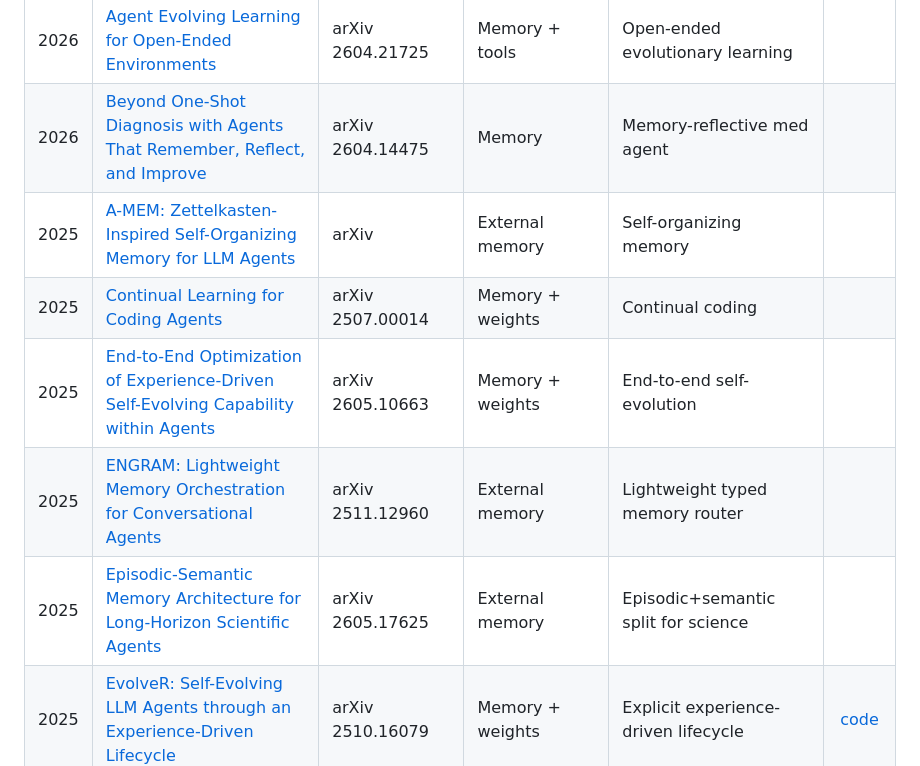
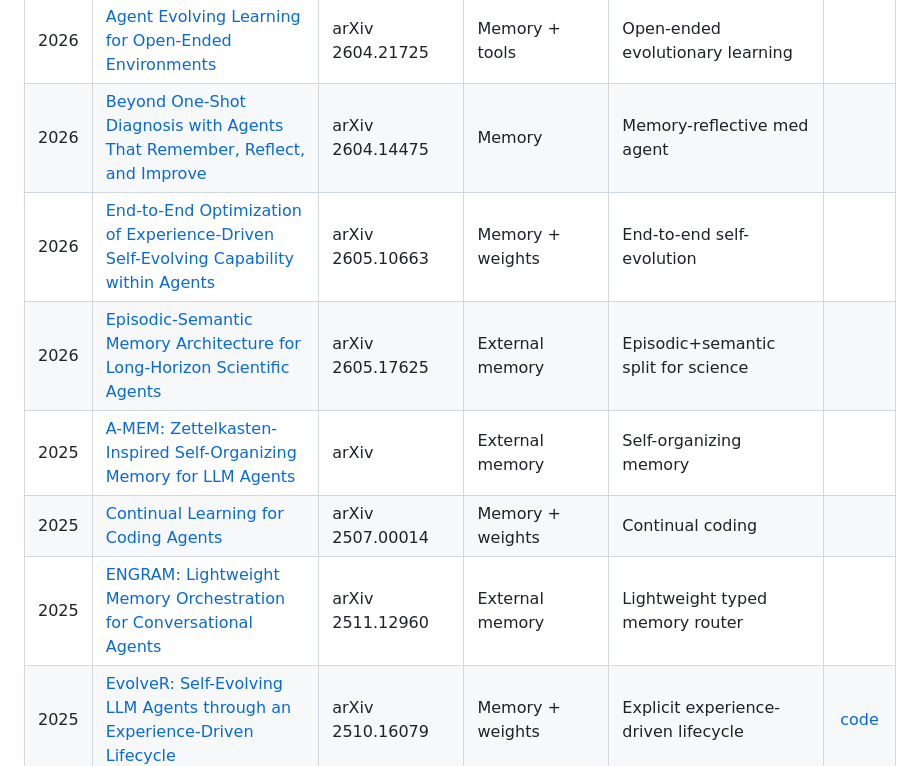
Before and after one commit to EvaxHe/Awesome-LLM-Agent-Experience-Lifecycle, a Markdown page: README.md, the part around the change. Rendered like a GitHub page.

```diff
--- a/README.md
+++ b/README.md
@@ -122,11 +122,11 @@ cross-cutting **Governance / threat** layer that the others omit.
 | :---: | --- | --- | --- | --- | :---: |
 | 2026 | [Agent Evolving Learning for Open-Ended Environments](https://arxiv.org/html/2604.21725v1) | arXiv 2604.21725 | Memory + tools | Open-ended evolutionary learning |  |
 | 2026 | [Beyond One-Shot Diagnosis with Agents That Remember, Reflect, and Improve](https://arxiv.org/html/2604.14475v1) | arXiv 2604.14475 | Memory | Memory-reflective med agent |  |
+| 2026 | [End-to-End Optimization of Experience-Driven Self-Evolving Capability within Agents](https://arxiv.org/abs/2605.10663) | arXiv 2605.10663 | Memory + weights | End-to-end self-evolution |  |
+| 2026 | [Episodic-Semantic Memory Architecture for Long-Horizon Scientific Agents](https://arxiv.org/html/2605.17625v1) | arXiv 2605.17625 | External memory | Episodic+semantic split for science |  |
 | 2025 | [A-MEM: Zettelkasten-Inspired Self-Organizing Memory for LLM Agents](https://arxiv.org/abs/2502.12110) | arXiv | External memory | Self-organizing memory |  |
 | 2025 | [Continual Learning for Coding Agents](https://arxiv.org/html/2507.00014) | arXiv 2507.00014 | Memory + weights | Continual coding |  |
-| 2025 | [End-to-End Optimization of Experience-Driven Self-Evolving Capability within Agents](https://arxiv.org/abs/2605.10663) | arXiv 2605.10663 | Memory + weights | End-to-end self-evolution |  |
 | 2025 | [ENGRAM: Lightweight Memory Orchestration for Conversational Agents](https://arxiv.org/html/2511.12960v1) | arXiv 2511.12960 | External memory | Lightweight typed memory router |  |
-| 2025 | [Episodic-Semantic Memory Architecture for Long-Horizon Scientific Agents](https://arxiv.org/html/2605.17625v1) | arXiv 2605.17625 | External memory | Episodic+semantic split for science |  |
 | 2025 | [EvolveR: Self-Evolving LLM Agents through an Experience-Driven Lifecycle](https://arxiv.org/abs/2510.16079) | arXiv 2510.16079 | Memory + weights | Explicit experience-driven lifecycle | [code](https://huggingface.co/Edaizi/EvolveR) |
 | 2025 | [Get Experience from Practice: AgentRR (Record & Replay)](https://arxiv.org/abs/2505.17716) | arXiv 2505.17716 | External record | Record-replay paradigm |  |
 | 2025 | [Large Memory Models LM2](https://arxiv.org/abs/2502.06049) | arXiv | Architecture + memory | +37% over recurrent memory transformers |  |
```
